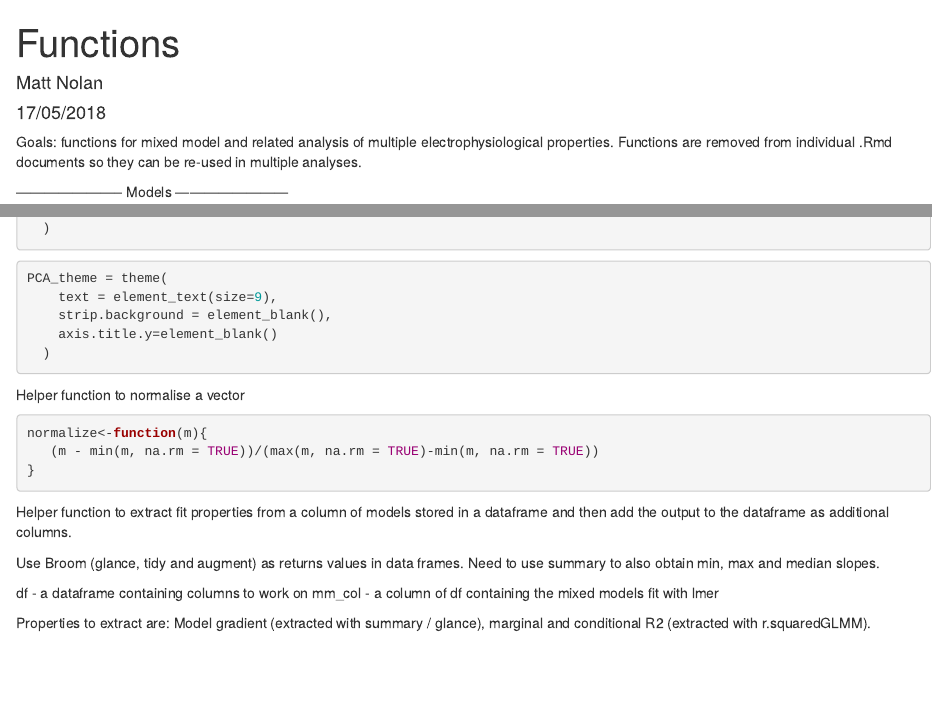
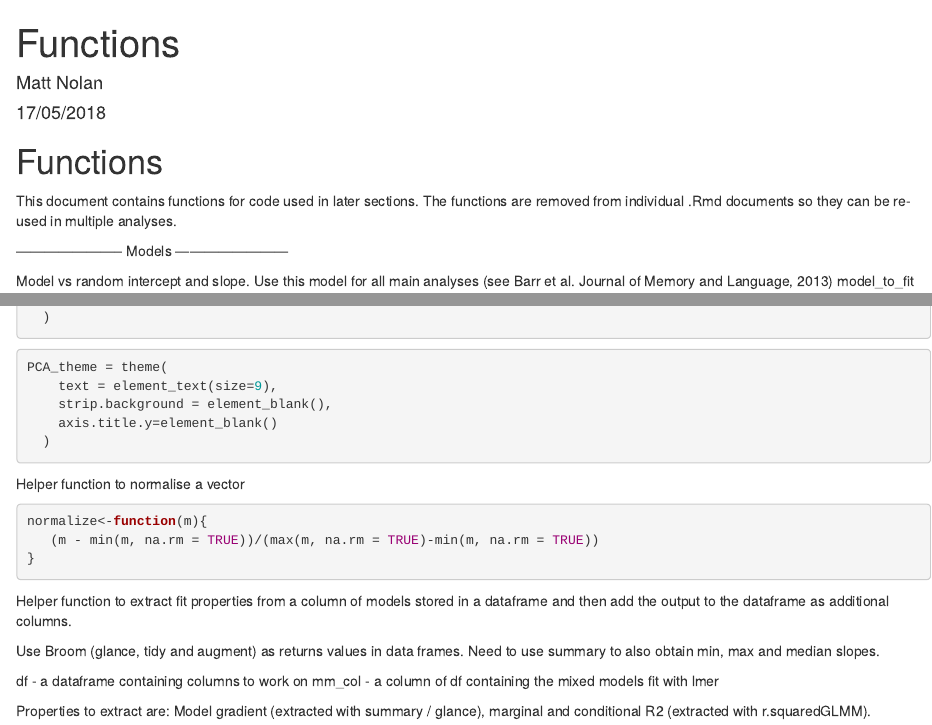
Before and after one commit to elifesciences-publications/Inter_Intra_Variation, an R Markdown document (Functions.Rmd): the page in a window 1100 px wide, from its top, and a second part further down, joined at a grey line. Rendered offline with R 4.5, knitr and Pandoc, with nearby package versions.

Commit message:
Added functions to the bookdown document.

````diff
--- a/Functions.Rmd
+++ b/Functions.Rmd
@@ -5,18 +5,21 @@ date: "17/05/2018"
 output: html_document
 ---
 
-```{r setup, include=FALSE}
+```{r setup_functions, include=FALSE}
 knitr::opts_chunk$set(echo = TRUE)
 library(tidyverse)
 library(ggthemes)
 library(optimx)
 ```
 
-Goals: functions for mixed model and related analysis of multiple electrophysiological properties. Functions are removed from individual .Rmd documents so they can be re-used in multiple analyses.
+
+# Functions {-}
+
+This document contains functions for code used in later sections.  The functions are removed from individual .Rmd documents so they can be re-used in multiple analyses.
 
 ----------------------- Models ------------------------
 
-# Model vs random intercept and slope. Use this model for all main analyses (see Barr et al. Journal of Memory and Language, 2013)
+Model vs random intercept and slope. Use this model for all main analyses (see Barr et al. Journal of Memory and Language, 2013)
 model_to_fit
 ```{r}
 model_to_fit <- function(df) {
@@ -213,7 +216,7 @@ PCA_theme = theme(
 ```
 
 Helper function to normalise a vector
-```{r}
+```{r Normalise helper}
 normalize<-function(m){
    (m - min(m, na.rm = TRUE))/(max(m, na.rm = TRUE)-min(m, na.rm = TRUE))
 }
--- a/_bookdown.yml
+++ b/_bookdown.yml
@@ -3,4 +3,4 @@ delete_merged_file: true
 language:
   ui:
     chapter_name: "Figure "
-rmd_files: ["index.Rmd", "01-ConceptualFigures.Rmd"]
+rmd_files: ["index.Rmd", "Functions.Rmd", "01-ConceptualFigures.Rmd"]
````
Also changed, not shown: Functions.Rmd (4 more changed lines), 3 other files.
